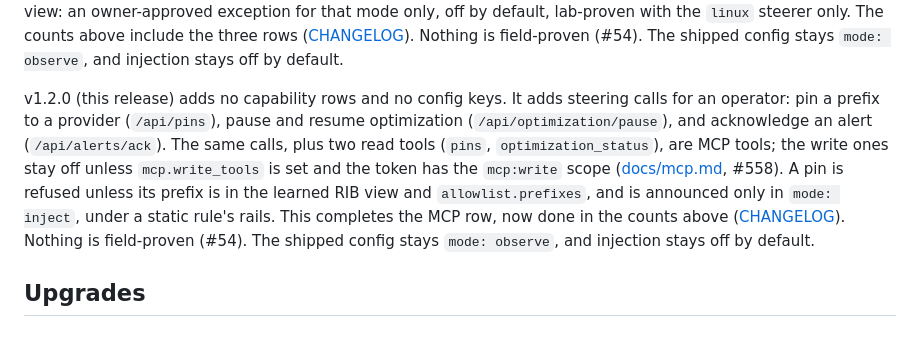
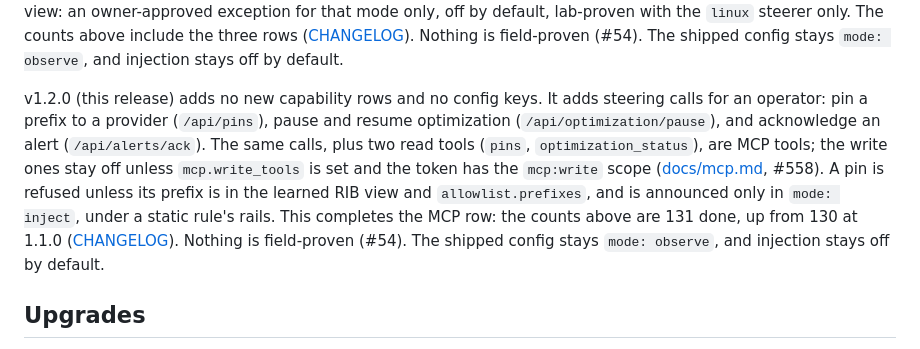
Before and after one commit to GrandArcher/Packeteer, a Markdown page: README.md, the part around one of its changes. Drawn GitHub-style.

Commit message:
#564 review fixes: counts move 130 to 131, one-sentence summary, rollback link

```diff
--- a/README.md
+++ b/README.md
@@ -353,7 +353,7 @@ v1.0.1 was a patch with no new capability rows and no new config keys: hardening
 
 v1.1.0 added three capability rows, all opt-in and all partial at that release: an MCP server for AI assistants ([docs/mcp.md](docs/mcp.md), #302), RPKI-invalid only paths with evidence and admin-approved SLURM exceptions ([docs/only-invalid.md](docs/only-invalid.md), #401, with an opt-in Qrator Radar link-out, #402), and a non-BGP mode that installs flow-driven static routes on a router with no BGP session ([docs/nonbgp.md](docs/nonbgp.md), #300). The non-BGP routes are not from a learned RIB view: an owner-approved exception for that mode only, off by default, lab-proven with the `linux` steerer only. The counts above include the three rows ([CHANGELOG](CHANGELOG.md#110---2026-11-10)). Nothing is field-proven (#54). The shipped config stays `mode: observe`, and injection stays off by default.
 
-v1.2.0 (this release) adds no capability rows and no config keys. It adds steering calls for an operator: pin a prefix to a provider (`/api/pins`), pause and resume optimization (`/api/optimization/pause`), and acknowledge an alert (`/api/alerts/ack`). The same calls, plus two read tools (`pins`, `optimization_status`), are MCP tools; the write ones stay off unless `mcp.write_tools` is set and the token has the `mcp:write` scope ([docs/mcp.md](docs/mcp.md#steering-through-the-api), #558). A pin is refused unless its prefix is in the learned RIB view and `allowlist.prefixes`, and is announced only in `mode: inject`, under a static rule's rails. This completes the MCP row, now done in the counts above ([CHANGELOG](CHANGELOG.md#120---2026-11-11)). Nothing is field-proven (#54). The shipped config stays `mode: observe`, and injection stays off by default.
+v1.2.0 (this release) adds no new capability rows and no config keys. It adds steering calls for an operator: pin a prefix to a provider (`/api/pins`), pause and resume optimization (`/api/optimization/pause`), and acknowledge an alert (`/api/alerts/ack`). The same calls, plus two read tools (`pins`, `optimization_status`), are MCP tools; the write ones stay off unless `mcp.write_tools` is set and the token has the `mcp:write` scope ([docs/mcp.md](docs/mcp.md#steering-through-the-api), #558). A pin is refused unless its prefix is in the learned RIB view and `allowlist.prefixes`, and is announced only in `mode: inject`, under a static rule's rails. This completes the MCP row: the counts above are 131 done, up from 130 at 1.1.0 ([CHANGELOG](CHANGELOG.md#120---2026-11-11)). Nothing is field-proven (#54). The shipped config stays `mode: observe`, and injection stays off by default.
 
 ## Upgrades
 
```
Also changed, not shown: other parts of README.md (+1 -1 lines), CHANGELOG.md (+1 -1 lines), docs/FEATURES.md (+1 -1 lines).
